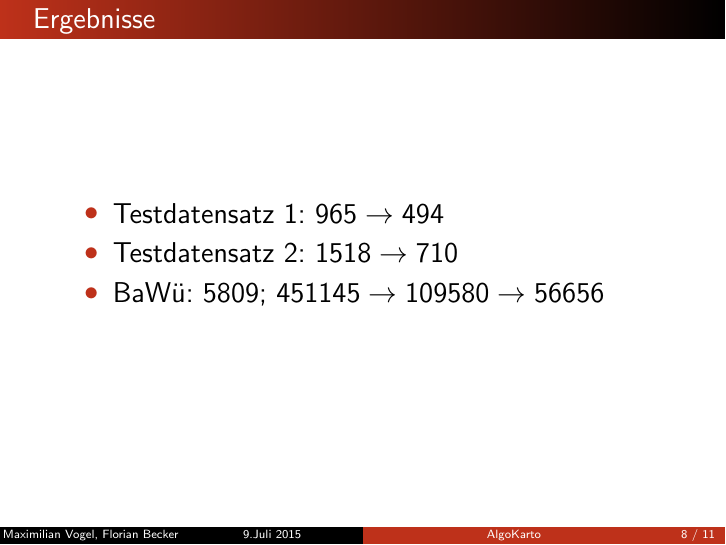
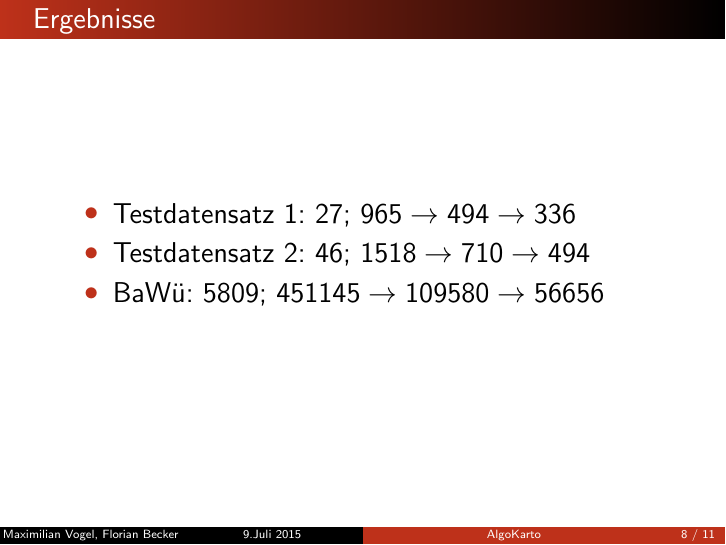
Before and after one commit to maxvogel/algokartoss15mvfb, LaTeX slides (presentation/algokarto.tex): page 8 of 11. Compiled offline with pdfLaTeX.

Commit message:
added second run results

```diff
--- a/presentation/algokarto.tex
+++ b/presentation/algokarto.tex
@@ -76,8 +76,8 @@ sweep-line''}
 
 \begin{frame}{Ergebnisse}
 \begin{itemize}
-	\item Testdatensatz 1: $965 \rightarrow 494$
-	\item Testdatensatz 2: $1518 \rightarrow 710$
+	\item Testdatensatz 1: 27; $965 \rightarrow 494 \rightarrow 336$
+	\item Testdatensatz 2: 46; $1518 \rightarrow 710 \rightarrow 494$
 	\item BaWü: 5809; $451145 \rightarrow 109580 \rightarrow 56656$
 \end{itemize}
 \end{frame}
```
